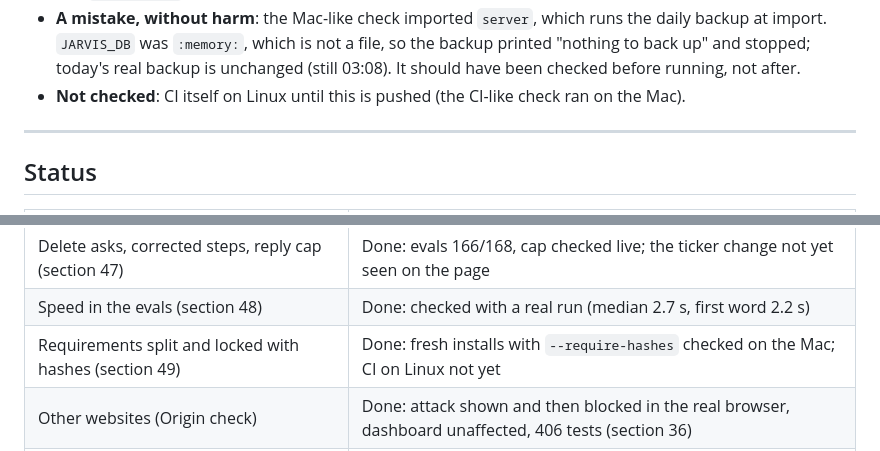
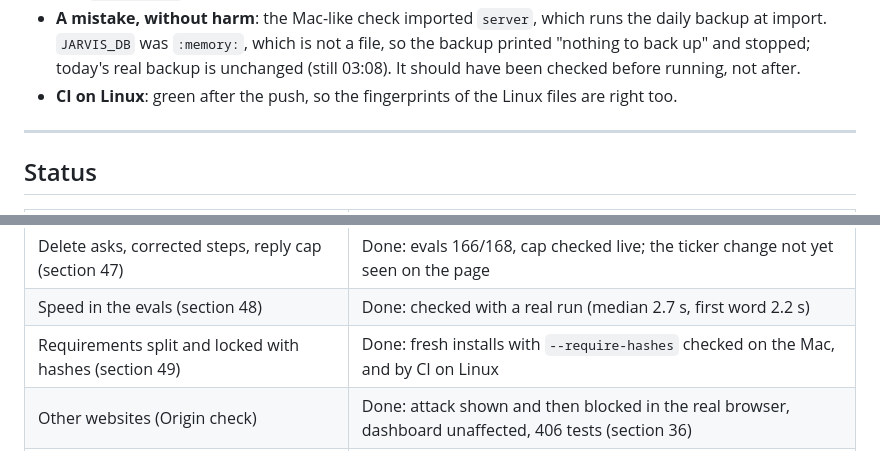
Before and after one commit to ForcedWings2005/J.A.R.V.I.S., a Markdown page: CHANGELOG.md, 2 parts joined by grey strips. Rendered like a GitHub page.

Commit message:
Record that CI installs the hashed requirements on Linux
Co-Authored-By: Claude Opus 5.5 <noreply@anthropic.com>

```diff
--- a/CHANGELOG.md
+++ b/CHANGELOG.md
@@ -928,7 +928,7 @@ During section 47, one eval reply looped for 39 minutes, and nothing said so: th
   - like CI, only `requirements-dev.txt`: installed, 477 tests pass, ruff passes;
   - like the Mac, both files: installed, `pip freeze` identical to the venv's, 477 tests pass, and `mlx_whisper`, `kokoro_onnx` and the server import.
 - **A mistake, without harm**: the Mac-like check imported `server`, which runs the daily backup at import. `JARVIS_DB` was `:memory:`, which is not a file, so the backup printed "nothing to back up" and stopped; today's real backup is unchanged (still 03:08). It should have been checked before running, not after.
-- **Not checked**: CI itself on Linux until this is pushed (the CI-like check ran on the Mac).
+- **CI on Linux**: green after the push, so the fingerprints of the Linux files are right too.
 
 ---
 
@@ -950,7 +950,7 @@ During section 47, one eval reply looped for 39 minutes, and nothing said so: th
 | Fortnightly start week (section 46) | Done: evals 167/168, `repeat_fortnightly` 10/10; not yet tried in the real app |
 | Delete asks, corrected steps, reply cap (section 47) | Done: evals 166/168, cap checked live; the ticker change not yet seen on the page |
 | Speed in the evals (section 48) | Done: checked with a real run (median 2.7 s, first word 2.2 s) |
-| Requirements split and locked with hashes (section 49) | Done: fresh installs with `--require-hashes` checked on the Mac; CI on Linux not yet |
+| Requirements split and locked with hashes (section 49) | Done: fresh installs with `--require-hashes` checked on the Mac, and by CI on Linux |
 | Other websites (Origin check) | Done: attack shown and then blocked in the real browser, dashboard unaffected, 406 tests (section 36) |
 | Voice input, voice output, voice mode switch | Tested and working |
 | Calendar views (compact agenda, year/month/week/day) | Layout confirmed good; logic still being tested |
```
